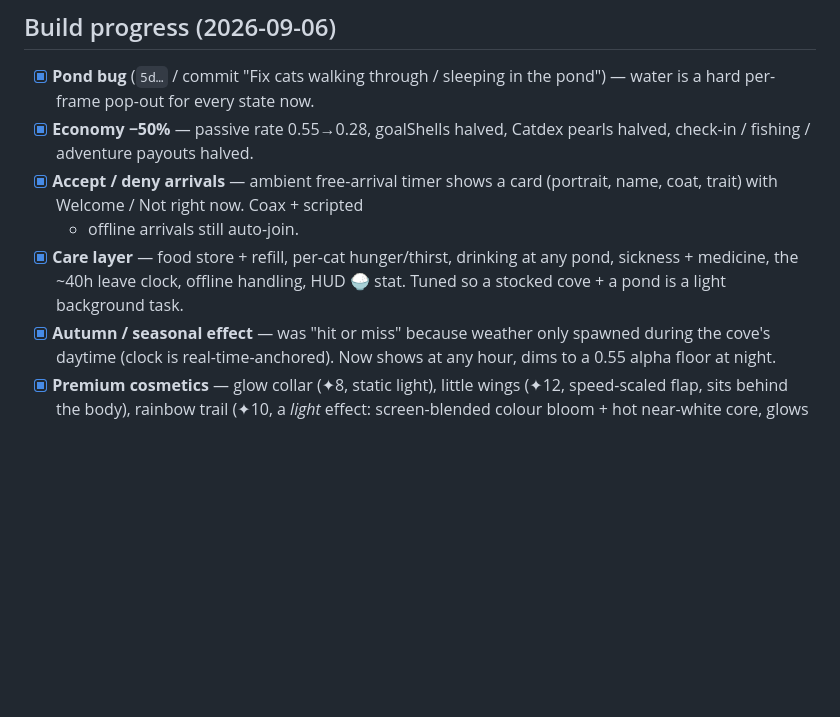
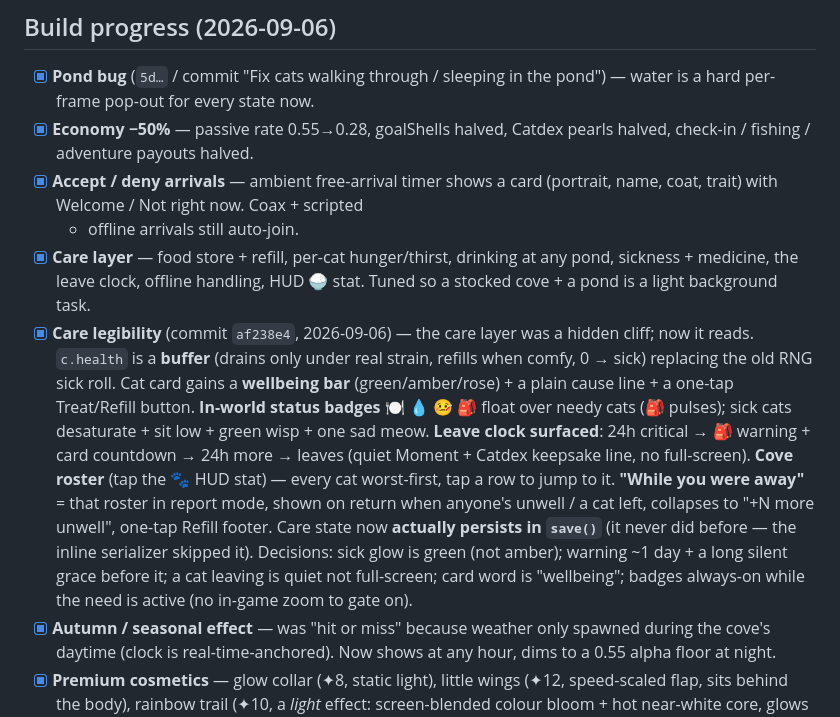
Before and after one commit to midknightstudiolabs/catmint-cove, a Markdown page: V3-RETHINK.md, the part around the change. Rendered like a GitHub page; blank space fills up the shorter version.

Commit message:
V3 doc: care legibility landed
Co-Authored-By: Claude Sonnet 5 <noreply@anthropic.com>

```diff
--- a/V3-RETHINK.md
+++ b/V3-RETHINK.md
@@ -196,8 +196,25 @@ sense once the game around it is the v3 game.
   (portrait, name, coat, trait) with Welcome / Not right now. Coax + scripted
   + offline arrivals still auto-join.
 - [x] **Care layer** — food store + refill, per-cat hunger/thirst, drinking
-  at any pond, sickness + medicine, the ~40h leave clock, offline handling,
+  at any pond, sickness + medicine, the leave clock, offline handling,
   HUD 🍚 stat. Tuned so a stocked cove + a pond is a light background task.
+- [x] **Care legibility** (commit `af238e4`, 2026-09-06) — the care layer was
+  a hidden cliff; now it reads. `c.health` is a **buffer** (drains only under
+  real strain, refills when comfy, 0 → sick) replacing the old RNG sick roll.
+  Cat card gains a **wellbeing bar** (green/amber/rose) + a plain cause line +
+  a one-tap Treat/Refill button. **In-world status badges** 🍽 💧 🤒 🎒 float
+  over needy cats (🎒 pulses); sick cats desaturate + sit low + green wisp +
+  one sad meow. **Leave clock surfaced**: 24h critical → 🎒 warning + card
+  countdown → 24h more → leaves (quiet Moment + Catdex keepsake line, no
+  full-screen). **Cove roster** (tap the 🐾 HUD stat) — every cat worst-first,
+  tap a row to jump to it. **"While you were away"** = that roster in report
+  mode, shown on return when anyone's unwell / a cat left, collapses to
+  "+N more unwell", one-tap Refill footer. Care state now **actually persists
+  in `save()`** (it never did before — the inline serializer skipped it).
+  Decisions: sick glow is green (not amber); warning ~1 day + a long silent
+  grace before it; a cat leaving is quiet not full-screen; card word is
+  "wellbeing"; badges always-on while the need is active (no in-game zoom to
+  gate on).
 - [x] **Autumn / seasonal effect** — was "hit or miss" because weather only
   spawned during the cove's daytime (clock is real-time-anchored). Now shows
   at any hour, dims to a 0.55 alpha floor at night.
```
